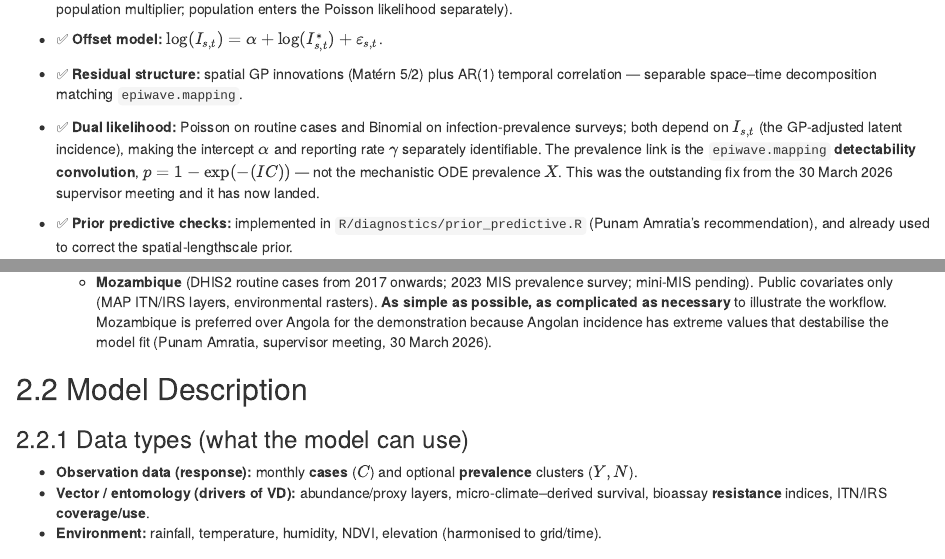
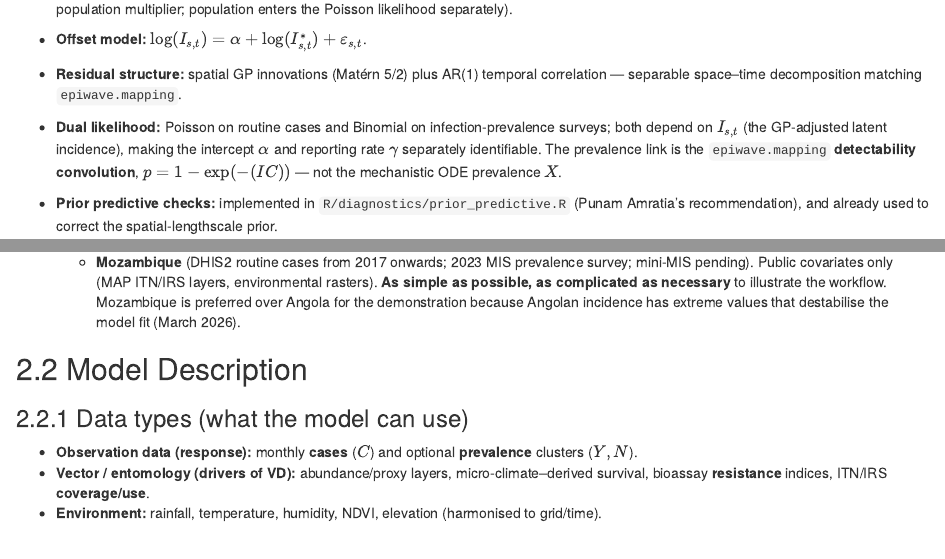
Before and after one commit to ernestmoyo/epiwave-foi-model, an R Markdown document (papers/paper2_epiWaveFOI/objective2_EpiwaveFOI_Model_Paper.Rmd): the page in a window 1100 px wide, from 2750 px down, and a second part further down, joined at a grey line. Rendered offline with R 4.5, knitr and Pandoc, with nearby package versions.

Commit message:
docs(paper): editorial pass on the Objective 2 paper
Drop the checkmark glyphs from the implementation checklist, shorten the
supervisor-specification heading, and remove two inline meeting
attributions. No changes to the model description or the R chunks.

```diff
--- a/papers/paper2_epiWaveFOI/objective2_EpiwaveFOI_Model_Paper.Rmd
+++ b/papers/paper2_epiWaveFOI/objective2_EpiwaveFOI_Model_Paper.Rmd
@@ -77,5 +74,0 @@ The code implements the following supervisor guidance:
-- ✅ **Mechanistic prediction $I^{\ast}$:** `compute_mechanistic_prediction()` returns $I^{\ast} = m \times a \times b \times z$ as an infection-incidence **rate** (no population multiplier; population enters the Poisson likelihood separately).
-- ✅ **Offset model:** $\log(I_{s,t}) = \alpha + \log(I^{\ast}_{s,t}) + \varepsilon_{s,t}$.
-- ✅ **Residual structure:** spatial GP innovations (Matérn 5/2) plus AR(1) temporal correlation — separable space–time decomposition matching `epiwave.mapping`.
-- ✅ **Dual likelihood:** Poisson on routine cases and Binomial on infection-prevalence surveys; both depend on $I_{s,t}$ (the GP-adjusted latent incidence), making the intercept $\alpha$ and reporting rate $\gamma$ separately identifiable. The prevalence link is the `epiwave.mapping` **detectability convolution**, $p = 1-\exp(-(IC))$ — not the mechanistic ODE prevalence $X$. This was the outstanding fix from the 30 March 2026 supervisor meeting and it has now landed.
-- ✅ **Prior predictive checks:** implemented in `R/diagnostics/prior_predictive.R` (Punam Amratia's recommendation), and already used to correct the spatial-lengthscale prior.
@@ -83,0 +77,5 @@ The code implements the following supervisor guidance:
+-  **Mechanistic prediction $I^{\ast}$:** `compute_mechanistic_prediction()` returns $I^{\ast} = m \times a \times b \times z$ as an infection-incidence **rate** (no population multiplier; population enters the Poisson likelihood separately).
+-  **Offset model:** $\log(I_{s,t}) = \alpha + \log(I^{\ast}_{s,t}) + \varepsilon_{s,t}$.
+-  **Residual structure:** spatial GP innovations (Matérn 5/2) plus AR(1) temporal correlation — separable space–time decomposition matching `epiwave.mapping`.
+-  **Dual likelihood:** Poisson on routine cases and Binomial on infection-prevalence surveys; both depend on $I_{s,t}$ (the GP-adjusted latent incidence), making the intercept $\alpha$ and reporting rate $\gamma$ separately identifiable. The prevalence link is the `epiwave.mapping` **detectability convolution**, $p = 1-\exp(-(IC))$ — not the mechanistic ODE prevalence $X$.
+-  **Prior predictive checks:** implemented in `R/diagnostics/prior_predictive.R` (Punam Amratia's recommendation), and already used to correct the spatial-lengthscale prior.
@@ -86,7 +86,7 @@ The code implements the following supervisor guidance:
     -   *(Currently the primary validation route.)*
     -   Goal: recover $\alpha$, $\gamma$, GP variance $\sigma^{2}$, lengthscale $\phi$, and AR(1) correlation $\theta$ when data are simulated from known $m(t,s), a(t,s), g(t,s)$ and intervention scenarios. Compare a model that uses $I^{\ast}$ as an offset against the standard geostatistical baseline ($I^{\ast} = 0$).
 -   **Case study**
-    -   **Mozambique** (DHIS2 routine cases from 2017 onwards; 2023 MIS prevalence survey; mini-MIS pending). Public covariates only (MAP ITN/IRS layers, environmental rasters). **As simple as possible, as complicated as necessary** to illustrate the workflow. Mozambique is preferred over Angola for the demonstration because Angolan incidence has extreme values that destabilise the model fit (Punam Amratia, supervisor meeting, 30 March 2026).
+    -   **Mozambique** (DHIS2 routine cases from 2017 onwards; 2023 MIS prevalence survey; mini-MIS pending). Public covariates only (MAP ITN/IRS layers, environmental rasters). **As simple as possible, as complicated as necessary** to illustrate the workflow. Mozambique is preferred over Angola for the demonstration because Angolan incidence has extreme values that destabilise the model fit (March 2026).
 
 ## Model Description
 
```
Also changed, not shown: papers/paper2_epiWaveFOI/objective2_EpiwaveFOI_Model_Paper.Rmd (10 more changed lines).
